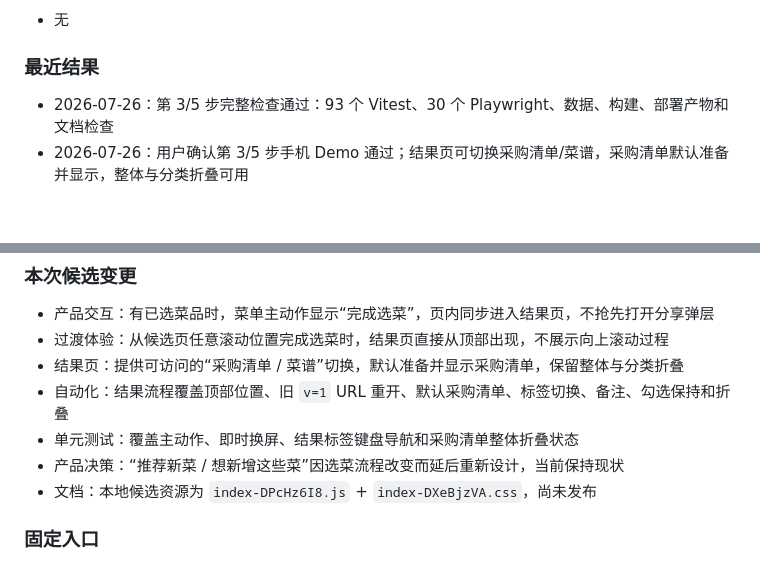
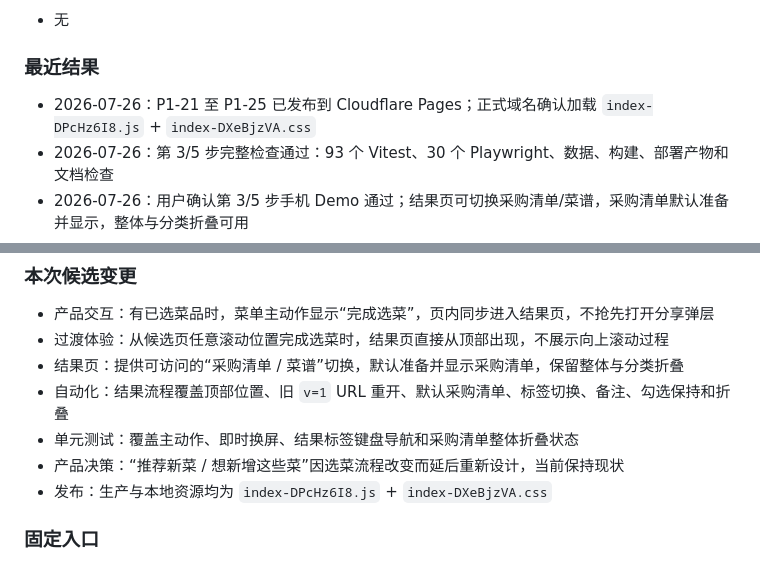
Before and after one commit to Quan97Bear/dish_picker_and_shopping_list, a Markdown page: docs/TODO.md, 2 parts joined by grey strips. Rendered like a GitHub page; blank space fills up the shorter version.

```diff
--- a/docs/TODO.md
+++ b/docs/TODO.md
@@ -27,6 +27,7 @@
 
 ### 最近结果
 
+- 2026-07-26：P1-21 至 P1-25 已发布到 Cloudflare Pages；正式域名确认加载 `index-DPcHz6I8.js` + `index-DXeBjzVA.css`
 - 2026-07-26：第 3/5 步完整检查通过：93 个 Vitest、30 个 Playwright、数据、构建、部署产物和文档检查
 - 2026-07-26：用户确认第 3/5 步手机 Demo 通过；结果页可切换采购清单/菜谱，采购清单默认准备并显示，整体与分类折叠可用
 - 2026-07-26：第 3/5 步新增结果标签键盘导航和整体折叠单元测试；聚焦 Vitest 12/12、Chromium/WebKit 结果流程 2/2 通过
@@ -69,7 +70,7 @@
 - 自动化：结果流程覆盖顶部位置、旧 `v=1` URL 重开、默认采购清单、标签切换、备注、勾选保持和折叠
 - 单元测试：覆盖主动作、即时换屏、结果标签键盘导航和采购清单整体折叠状态
 - 产品决策：“推荐新菜 / 想新增这些菜”因选菜流程改变而延后重新设计，当前保持现状
-- 文档：本地候选资源为 `index-DPcHz6I8.js` + `index-DXeBjzVA.css`，尚未发布
+- 发布：生产与本地资源均为 `index-DPcHz6I8.js` + `index-DXeBjzVA.css`
 
 ### 固定入口
 
```
Also changed, not shown: other parts of docs/TODO.md (+5 -5 lines), docs/PROJECT_STATUS.md (+15 -5 lines).
